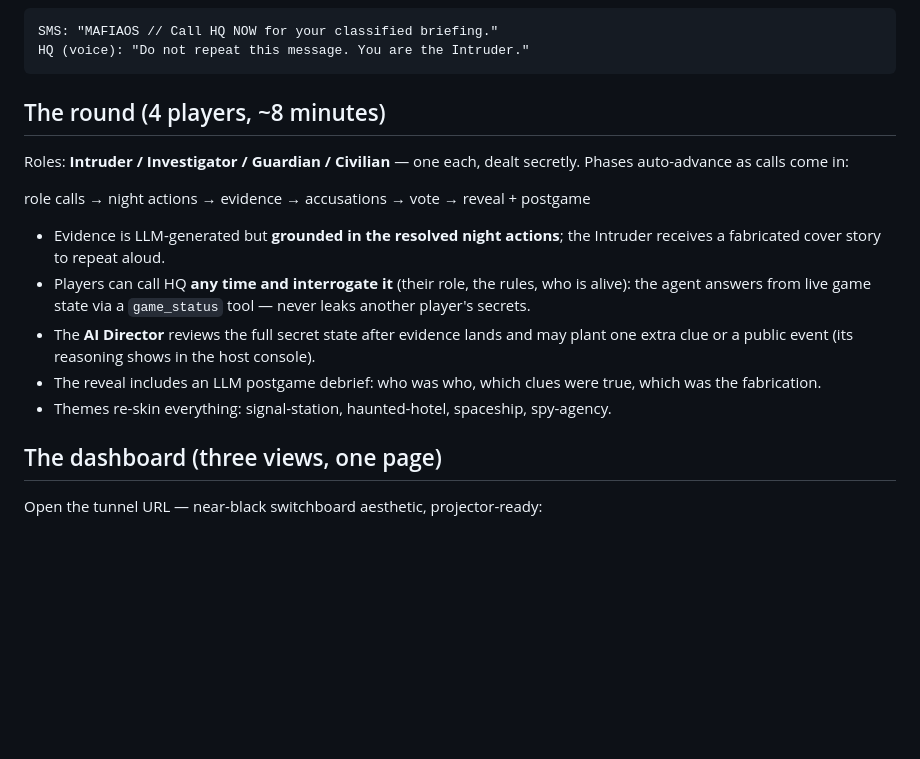
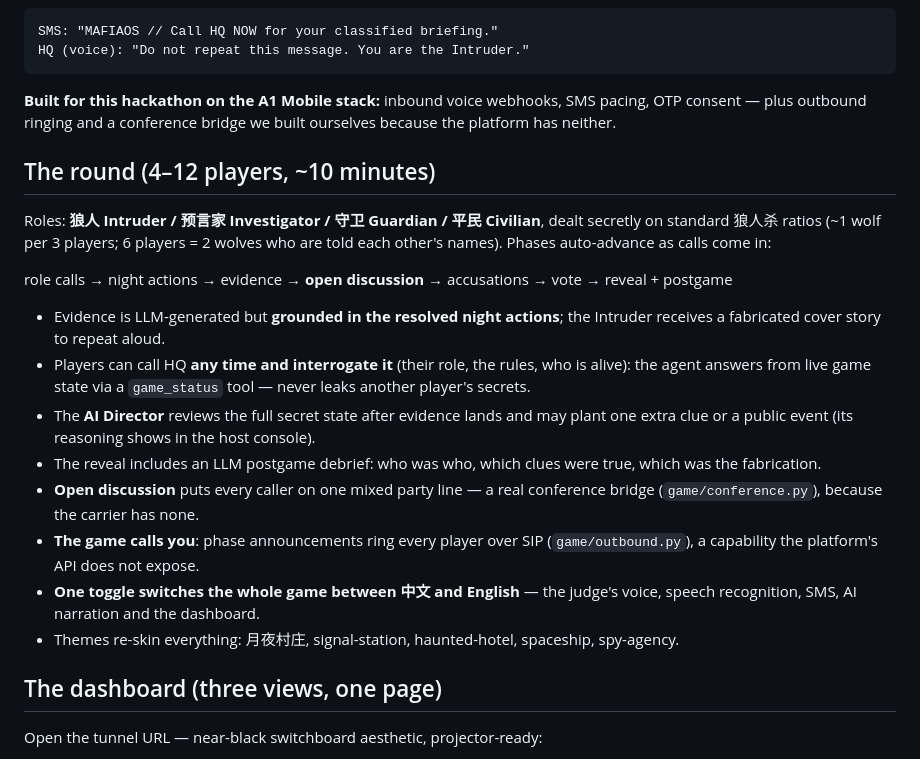
Before and after one commit to linboxin/a1mobile-hackathon, a Markdown page: README.md, the part around the change. GitHub-like rendering; blank space fills up the shorter version.

Commit message:
README: reflect what shipped (sizes, discussion bridge, outbound, bilingual)
Co-Authored-By: Claude Fable 5 <noreply@anthropic.com>

````diff
--- a/README.md
+++ b/README.md
@@ -14,12 +14,18 @@ SMS: "MAFIAOS // Call HQ NOW for your classified briefing."
 HQ (voice): "Do not repeat this message. You are the Intruder."
 ```
 
-## The round (4 players, ~8 minutes)
+**Built for this hackathon on the A1 Mobile stack:** inbound voice webhooks,
+SMS pacing, OTP consent — plus outbound ringing and a conference bridge we
+built ourselves because the platform has neither.
 
-Roles: **Intruder / Investigator / Guardian / Civilian** — one each, dealt
-secretly. Phases auto-advance as calls come in:
+## The round (4–12 players, ~10 minutes)
 
-role calls → night actions → evidence → accusations → vote → reveal + postgame
+Roles: **狼人 Intruder / 预言家 Investigator / 守卫 Guardian / 平民 Civilian**,
+dealt secretly on standard 狼人杀 ratios (~1 wolf per 3 players; 6 players = 2
+wolves who are told each other's names). Phases auto-advance as calls come in:
+
+role calls → night actions → evidence → **open discussion** → accusations →
+vote → reveal + postgame
 
 - Evidence is LLM-generated but **grounded in the resolved night actions**;
   the Intruder receives a fabricated cover story to repeat aloud.
@@ -31,8 +37,14 @@ role calls → night actions → evidence → accusations → vote → reveal +
   console).
 - The reveal includes an LLM postgame debrief: who was who, which clues were
   true, which was the fabrication.
-- Themes re-skin everything: signal-station, haunted-hotel, spaceship,
-  spy-agency.
+- **Open discussion** puts every caller on one mixed party line — a real
+  conference bridge (`game/conference.py`), because the carrier has none.
+- **The game calls you**: phase announcements ring every player over SIP
+  (`game/outbound.py`), a capability the platform's API does not expose.
+- **One toggle switches the whole game between 中文 and English** — the
+  judge's voice, speech recognition, SMS, AI narration and the dashboard.
+- Themes re-skin everything: 月夜村庄, signal-station, haunted-hotel,
+  spaceship, spy-agency.
 
 ## The dashboard (three views, one page)
 
````
